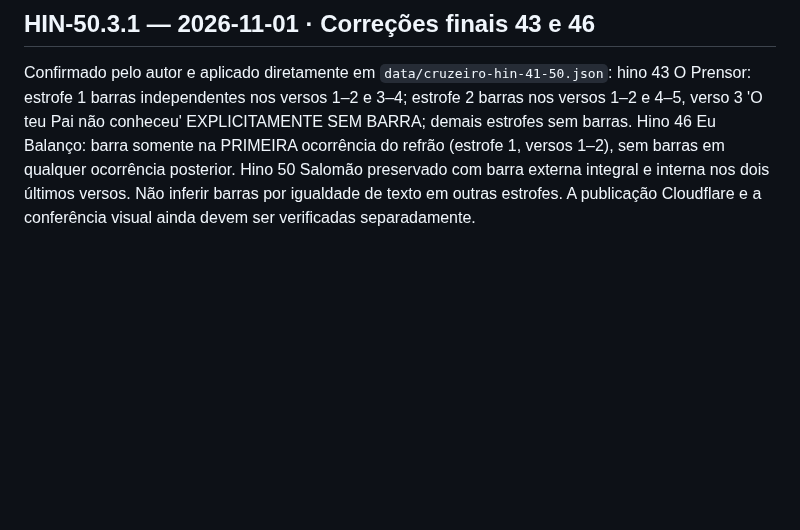
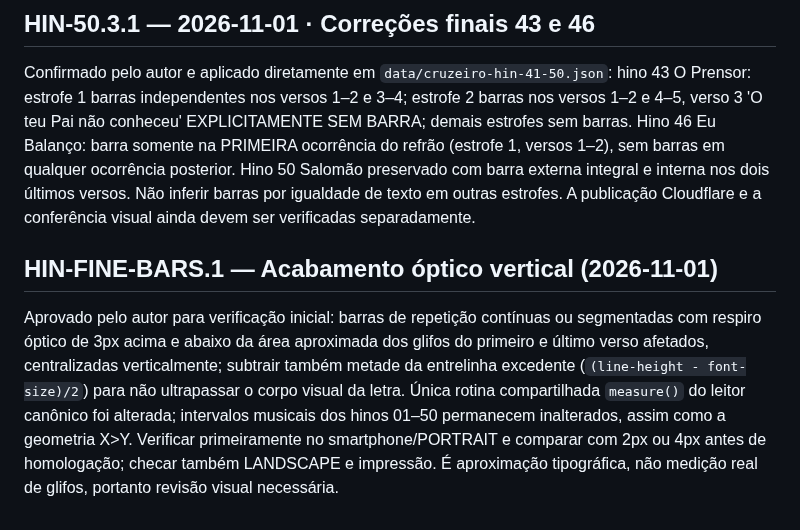
Before and after one commit to siyayoacademy/mestrecantoensino, a Markdown page: docs/MCE-RETOMADA-CANONICA.md, the part around the change. GitHub-like rendering; blank space fills up the shorter version.

Commit message:
docs(mce): checkpoint 3px optical inset for all repeat bars

```diff
--- a/docs/MCE-RETOMADA-CANONICA.md
+++ b/docs/MCE-RETOMADA-CANONICA.md
@@ -117,3 +117,7 @@ Hino 50, primeira estrofe: barra contínua externa cobrindo versos 1–4 (`[0,4,
 ## HIN-50.3.1 — 2026-11-01 · Correções finais 43 e 46
 
 Confirmado pelo autor e aplicado diretamente em `data/cruzeiro-hin-41-50.json`: hino 43 O Prensor: estrofe 1 barras independentes nos versos 1–2 e 3–4; estrofe 2 barras nos versos 1–2 e 4–5, verso 3 'O teu Pai não conheceu' EXPLICITAMENTE SEM BARRA; demais estrofes sem barras. Hino 46 Eu Balanço: barra somente na PRIMEIRA ocorrência do refrão (estrofe 1, versos 1–2), sem barras em qualquer ocorrência posterior. Hino 50 Salomão preservado com barra externa integral e interna nos dois últimos versos. Não inferir barras por igualdade de texto em outras estrofes. A publicação Cloudflare e a conferência visual ainda devem ser verificadas separadamente.
+
+## HIN-FINE-BARS.1 — Acabamento óptico vertical (2026-11-01)
+
+Aprovado pelo autor para verificação inicial: barras de repetição contínuas ou segmentadas com respiro óptico de 3px acima e abaixo da área aproximada dos glifos do primeiro e último verso afetados, centralizadas verticalmente; subtrair também metade da entrelinha excedente (`(line-height - font-size)/2`) para não ultrapassar o corpo visual da letra. Única rotina compartilhada `measure()` do leitor canônico foi alterada; intervalos musicais dos hinos 01–50 permanecem inalterados, assim como a geometria X>Y. Verificar primeiramente no smartphone/PORTRAIT e comparar com 2px ou 4px antes de homologação; checar também LANDSCAPE e impressão. É aproximação tipográfica, não medição real de glifos, portanto revisão visual necessária.
```
